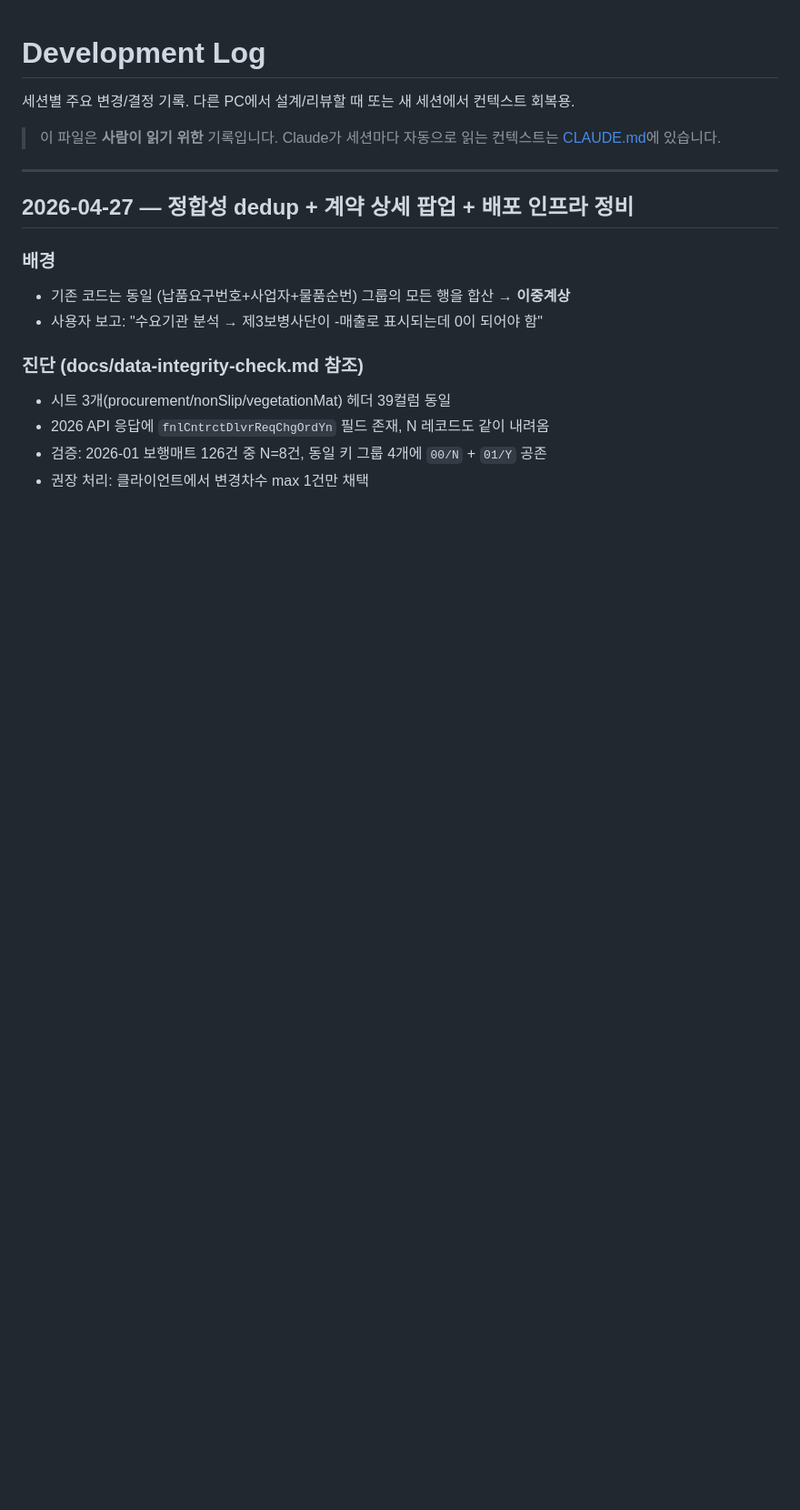
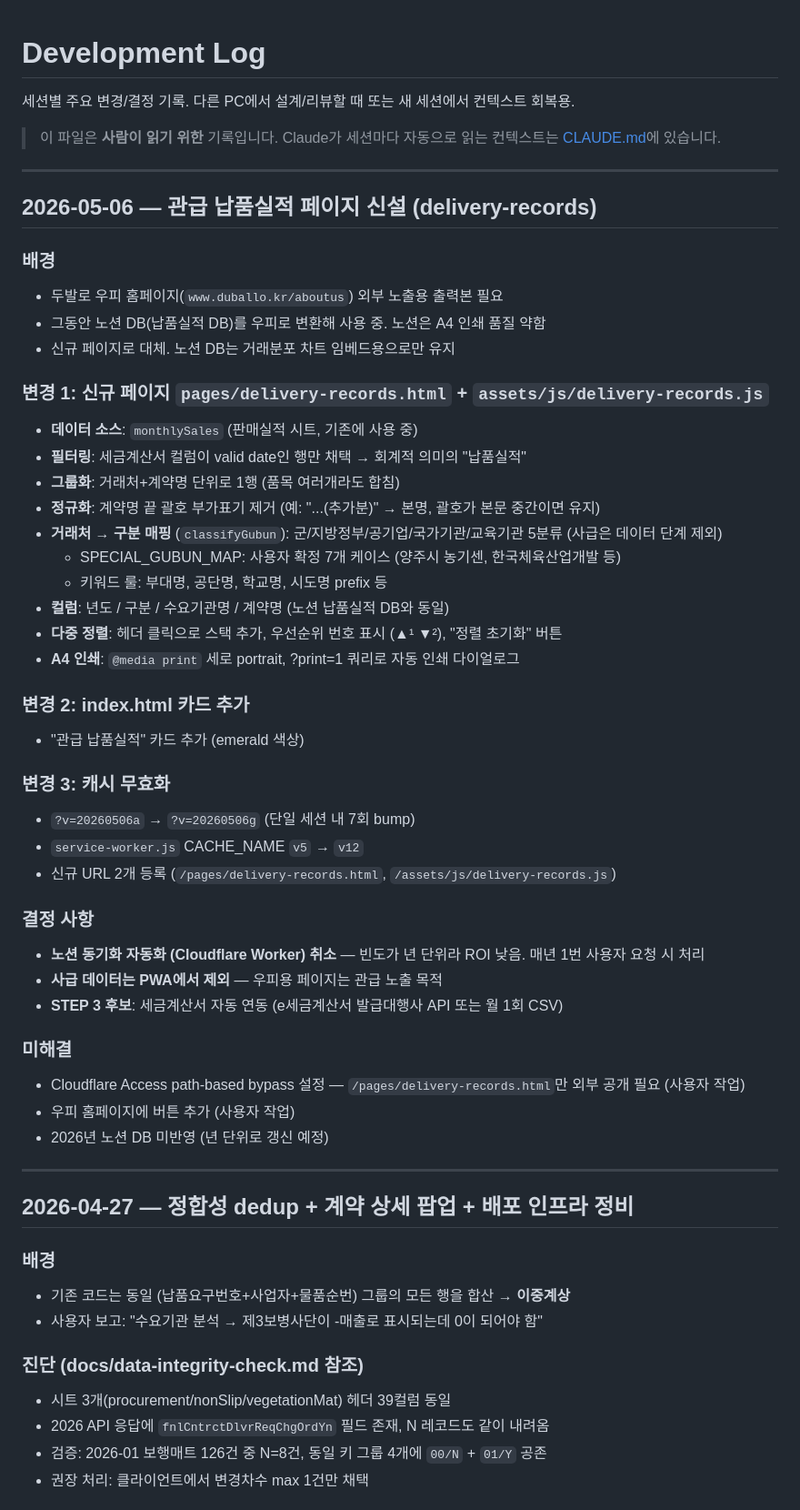
Before and after one commit to DUBALLO/tpdlfwm, a Markdown page: docs/development-log.md, the part around the change. Shown at 91% size. Rendered like a GitHub page; blank space fills up the shorter version.

Commit message:
docs: 2026-05-06 관급 납품실적 페이지 신설 기록
신규 페이지·카드·캐시 무효화 내역 + 노션 자동 동기화 취소 결정 + 미해결 항목.

Co-Authored-By: Claude Opus 4.7 (1M context) <noreply@anthropic.com>

```diff
--- a/docs/development-log.md
+++ b/docs/development-log.md
@@ -3,6 +3,45 @@
 세션별 주요 변경/결정 기록. 다른 PC에서 설계/리뷰할 때 또는 새 세션에서 컨텍스트 회복용.
 
 > 이 파일은 **사람이 읽기 위한** 기록입니다. Claude가 세션마다 자동으로 읽는 컨텍스트는 [CLAUDE.md](../CLAUDE.md)에 있습니다.
+
+---
+
+## 2026-05-06 — 관급 납품실적 페이지 신설 (delivery-records)
+
+### 배경
+- 두발로 우피 홈페이지(`www.duballo.kr/aboutus`) 외부 노출용 출력본 필요
+- 그동안 노션 DB(납품실적 DB)를 우피로 변환해 사용 중. 노션은 A4 인쇄 품질 약함
+- 신규 페이지로 대체. 노션 DB는 거래분포 차트 임베드용으로만 유지
+
+### 변경 1: 신규 페이지 `pages/delivery-records.html` + `assets/js/delivery-records.js`
+- **데이터 소스**: `monthlySales` (판매실적 시트, 기존에 사용 중)
+- **필터링**: 세금계산서 컬럼이 valid date인 행만 채택 → 회계적 의미의 "납품실적"
+- **그룹화**: 거래처+계약명 단위로 1행 (품목 여러개라도 합침)
+- **정규화**: 계약명 끝 괄호 부가표기 제거 (예: "...(추가분)" → 본명, 괄호가 본문 중간이면 유지)
+- **거래처 → 구분 매핑** (`classifyGubun`): 군/지방정부/공기업/국가기관/교육기관 5분류 (사급은 데이터 단계 제외)
+  - SPECIAL_GUBUN_MAP: 사용자 확정 7개 케이스 (양주시 농기센, 한국체육산업개발 등)
+  - 키워드 룰: 부대명, 공단명, 학교명, 시도명 prefix 등
+- **컬럼**: 년도 / 구분 / 수요기관명 / 계약명 (노션 납품실적 DB와 동일)
+- **다중 정렬**: 헤더 클릭으로 스택 추가, 우선순위 번호 표시 (▲¹ ▼²), "정렬 초기화" 버튼
+- **A4 인쇄**: `@media print` 세로 portrait, ?print=1 쿼리로 자동 인쇄 다이얼로그
+
+### 변경 2: index.html 카드 추가
+- "관급 납품실적" 카드 추가 (emerald 색상)
+
+### 변경 3: 캐시 무효화
+- `?v=20260506a` → `?v=20260506g` (단일 세션 내 7회 bump)
+- `service-worker.js` CACHE_NAME `v5` → `v12`
+- 신규 URL 2개 등록 (`/pages/delivery-records.html`, `/assets/js/delivery-records.js`)
+
+### 결정 사항
+- **노션 동기화 자동화 (Cloudflare Worker) 취소** — 빈도가 년 단위라 ROI 낮음. 매년 1번 사용자 요청 시 처리
+- **사급 데이터는 PWA에서 제외** — 우피용 페이지는 관급 노출 목적
+- **STEP 3 후보**: 세금계산서 자동 연동 (e세금계산서 발급대행사 API 또는 월 1회 CSV)
+
+### 미해결
+- Cloudflare Access path-based bypass 설정 — `/pages/delivery-records.html`만 외부 공개 필요 (사용자 작업)
+- 우피 홈페이지에 버튼 추가 (사용자 작업)
+- 2026년 노션 DB 미반영 (년 단위로 갱신 예정)
 
 ---
 
```
